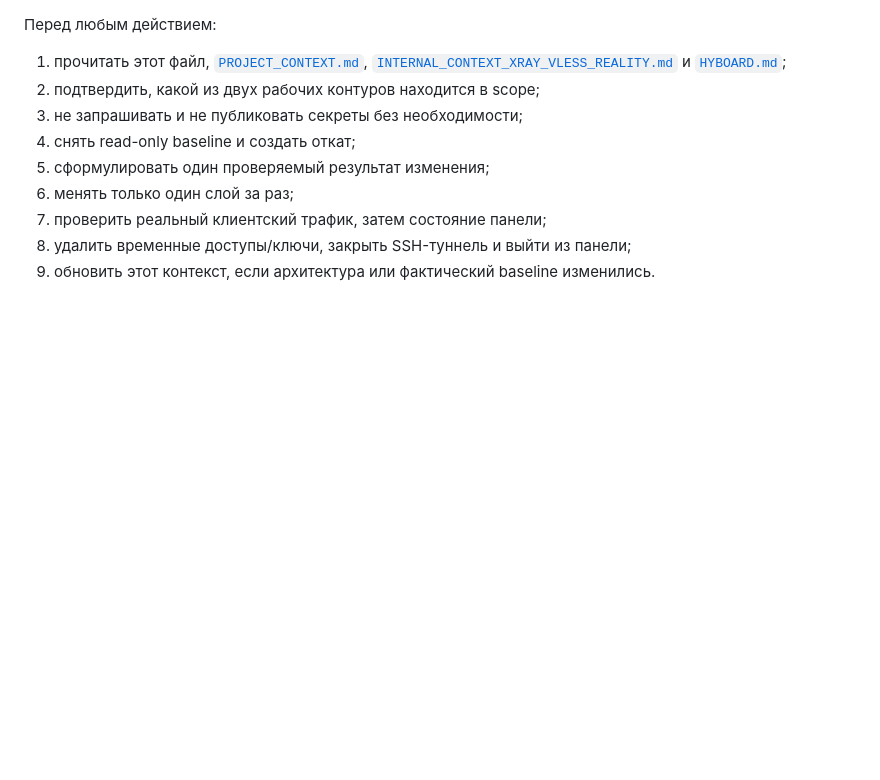
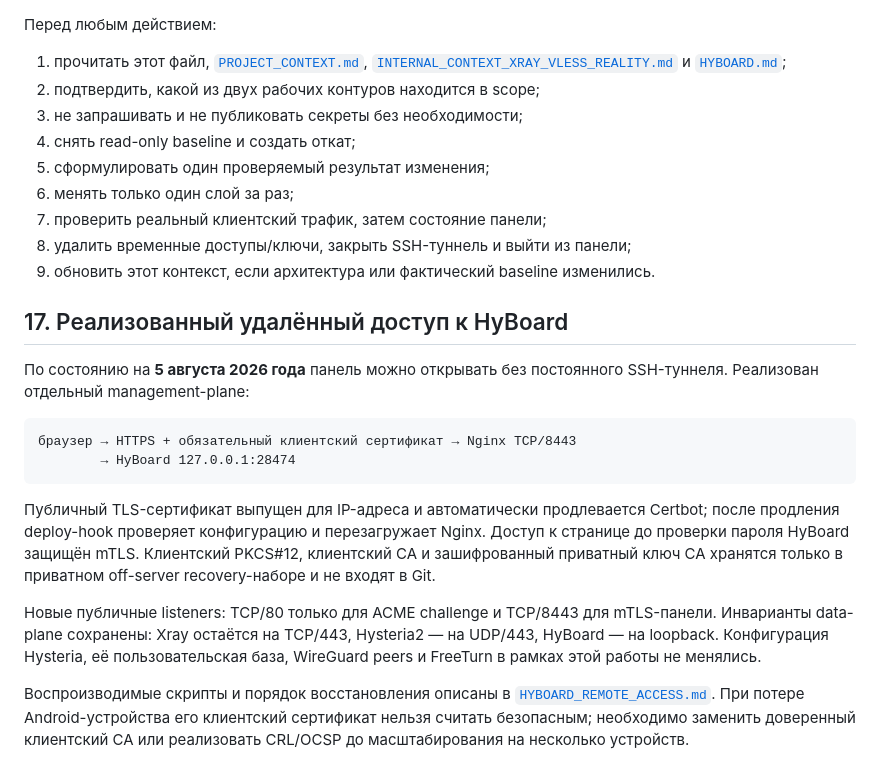
Before and after one commit to terMorel/FuckingWhitelists, a Markdown page: INTERNAL_CONTEXT_HYSTERIA2_HYBOARD.md, the part around the change. GitHub-like rendering; blank space fills up the shorter version.

Commit message:
Document HyBoard mTLS remote access

````diff
--- a/INTERNAL_CONTEXT_HYSTERIA2_HYBOARD.md
+++ b/INTERNAL_CONTEXT_HYSTERIA2_HYBOARD.md
@@ -302,3 +302,18 @@ ss -lunp | grep ':443'
 7. проверить реальный клиентский трафик, затем состояние панели;
 8. удалить временные доступы/ключи, закрыть SSH-туннель и выйти из панели;
 9. обновить этот контекст, если архитектура или фактический baseline изменились.
+
+## 17. Реализованный удалённый доступ к HyBoard
+
+По состоянию на **5 августа 2026 года** панель можно открывать без постоянного SSH-туннеля. Реализован отдельный management-plane:
+
+```text
+браузер → HTTPS + обязательный клиентский сертификат → Nginx TCP/8443
+        → HyBoard 127.0.0.1:28474
+```
+
+Публичный TLS-сертификат выпущен для IP-адреса и автоматически продлевается Certbot; после продления deploy-hook проверяет конфигурацию и перезагружает Nginx. Доступ к странице до проверки пароля HyBoard защищён mTLS. Клиентский PKCS#12, клиентский CA и зашифрованный приватный ключ CA хранятся только в приватном off-server recovery-наборе и не входят в Git.
+
+Новые публичные listeners: TCP/80 только для ACME challenge и TCP/8443 для mTLS-панели. Инварианты data-plane сохранены: Xray остаётся на TCP/443, Hysteria2 — на UDP/443, HyBoard — на loopback. Конфигурация Hysteria, её пользовательская база, WireGuard peers и FreeTurn в рамках этой работы не менялись.
+
+Воспроизводимые скрипты и порядок восстановления описаны в [`HYBOARD_REMOTE_ACCESS.md`](HYBOARD_REMOTE_ACCESS.md). При потере Android-устройства его клиентский сертификат нельзя считать безопасным; необходимо заменить доверенный клиентский CA или реализовать CRL/OCSP до масштабирования на несколько устройств.
````
